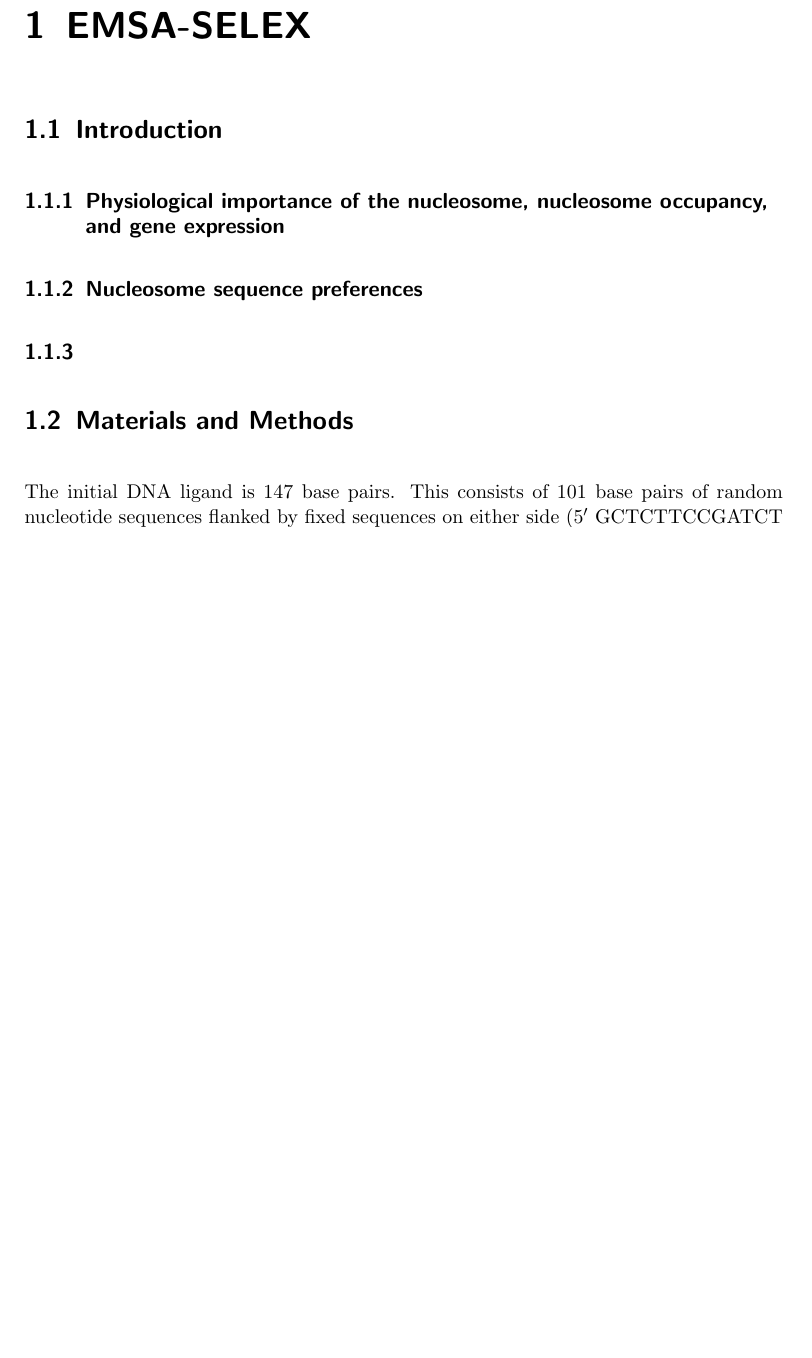
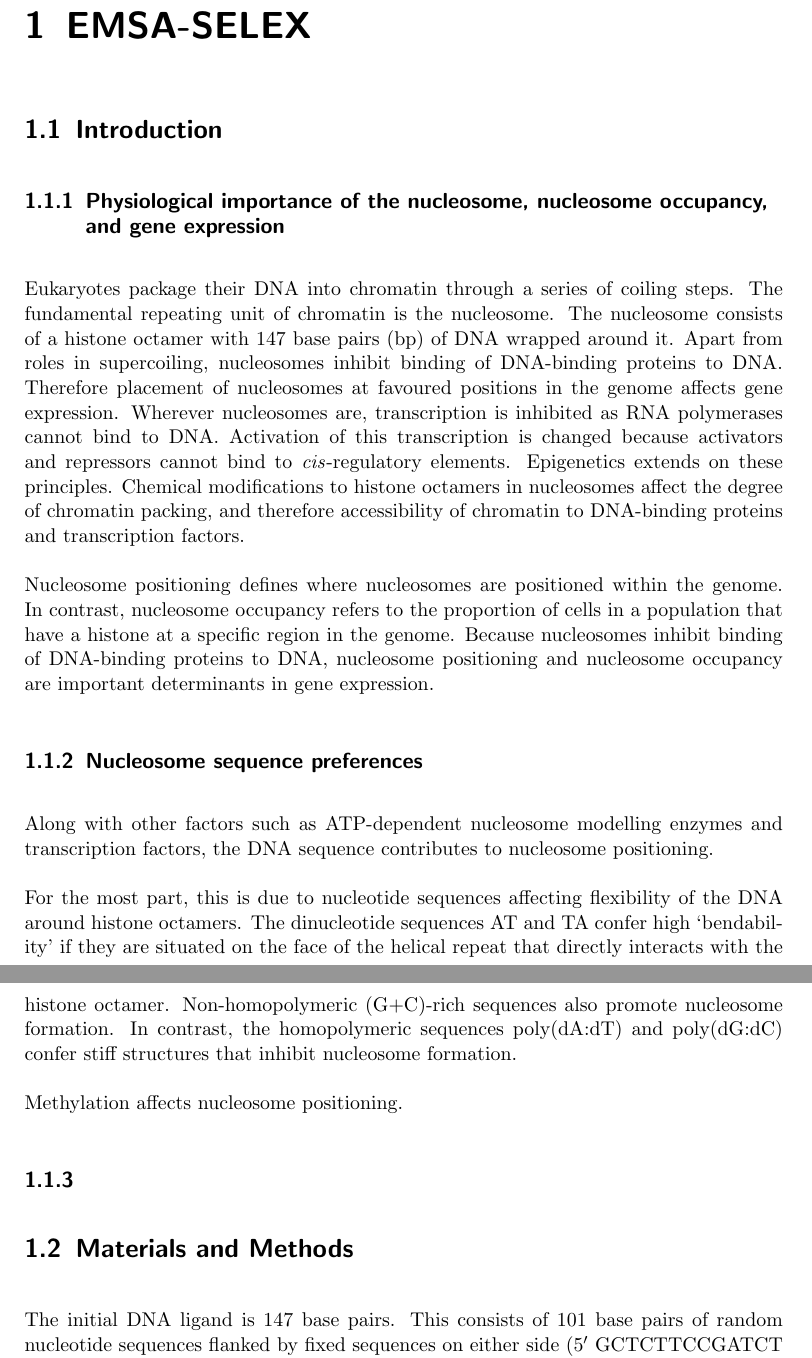
Before and after one commit to arinwongprommoon/selex2019, a LaTeX thesis (dissertation.tex): part of page 5 of 14 before the commit and two parts of pages 5 and 6 of 13 after it, the two joined at a grey line, cut so that both start at the same text, the shorter picture padded with empty space. Compiled offline with pdfLaTeX.

Commit message:
Started writing intro to 1st project
- Started writing the first subsection
- Commented papers relevant to the other subsections

```diff
--- a/dissertation.tex
+++ b/dissertation.tex
@@ -49,15 +49,42 @@ List of Abbreviations.
 
 \subsection{Physiological importance of the nucleosome, nucleosome occupancy, and gene expression}
 \label{ssec:emsaselex_intro_importance}
-% -  Nucleosome’s physiological importance, nucleosome occupancy and gene expression
+
+%% Physiological importance of the nucleosome
+
+% CDB notes will help. Treat this as an essay...?
+Eukaryotes package their DNA into chromatin through a series of coiling steps.  The fundamental repeating unit of chromatin is the nucleosome.  The nucleosome consists of a histone octamer with 147 base pairs (bp) of DNA wrapped around it.  Apart from roles in supercoiling, nucleosomes inhibit binding of DNA-binding proteins to DNA.  Therefore placement of nucleosomes at favoured positions in the genome affects gene expression.  Wherever nucleosomes are, transcription is inhibited as RNA polymerases cannot bind to DNA.  Activation of this transcription is changed because activators and repressors cannot bind to \emph{cis}-regulatory elements.
+% Epigenetics: how relevant is this? how cohesive is this to the rest of this section?
+Epigenetics extends on these principles.  Chemical modifications to histone octamers in nucleosomes affect the degree of chromatin packing, and therefore accessibility of chromatin to DNA-binding proteins and transcription factors.
+
+%% Nucleosome occupancy
+
+Nucleosome positioning defines where nucleosomes are positioned within the genome. % citation: Struhl and Segal, 2013. Will take care of citations later.
+In contrast, nucleosome occupancy refers to the proportion of cells in a population that have a histone at a specific region in the genome. % Struhl and Segal, 2013.
+Because nucleosomes inhibit binding of DNA-binding proteins to DNA, nucleosome positioning and nucleosome occupancy are important determinants in gene expression. % is this redundant?
 
 \subsection{Nucleosome sequence preferences}
 \label{ssec:emsaselex_intro_seqpref}
 % - Previous researches on nucleosome’s sequence preferences
 
+Along with other factors such as ATP-dependent nucleosome modelling enzymes and transcription factors, the DNA sequence contributes to nucleosome positioning.
+
+For the most part, this is due to nucleotide sequences affecting flexibility of the DNA around histone octamers.  The dinucleotide sequences AT and TA confer high `bendability' if they are situated on the face of the helical repeat that directly interacts with the histone octamer.  Non-homopolymeric (G+C)-rich sequences also promote nucleosome formation.  In contrast, the homopolymeric sequences poly(dA:dT) and poly(dG:dC) confer stiff structures that inhibit nucleosome formation.
+
+Methylation affects nucleosome positioning.
+% Dnmt1-indepedent CG methylation contributes to nucleosome positioning in diverse eukaryotes (Huff and Zilberman, 2014)
+% Genome-wide mapping of nucleosome positioning and DNA methylation within individual DNA molecules (Kelly et al, 2012)
+
+%% Gene expression
+
+
 \subsection{}
 \label{ssec:emsaselex_intro_why}
 % - The purpose and novelty of this study, and briefly the experiment design
+
+% Design
+%  Nucleosome reconstitution: Dyer 2004
+%  SELEX and Fourier transform: Lowary and Widom, 1998
 
 \section{Materials and Methods}
 \label{sec:emsaselex_methods}
```
